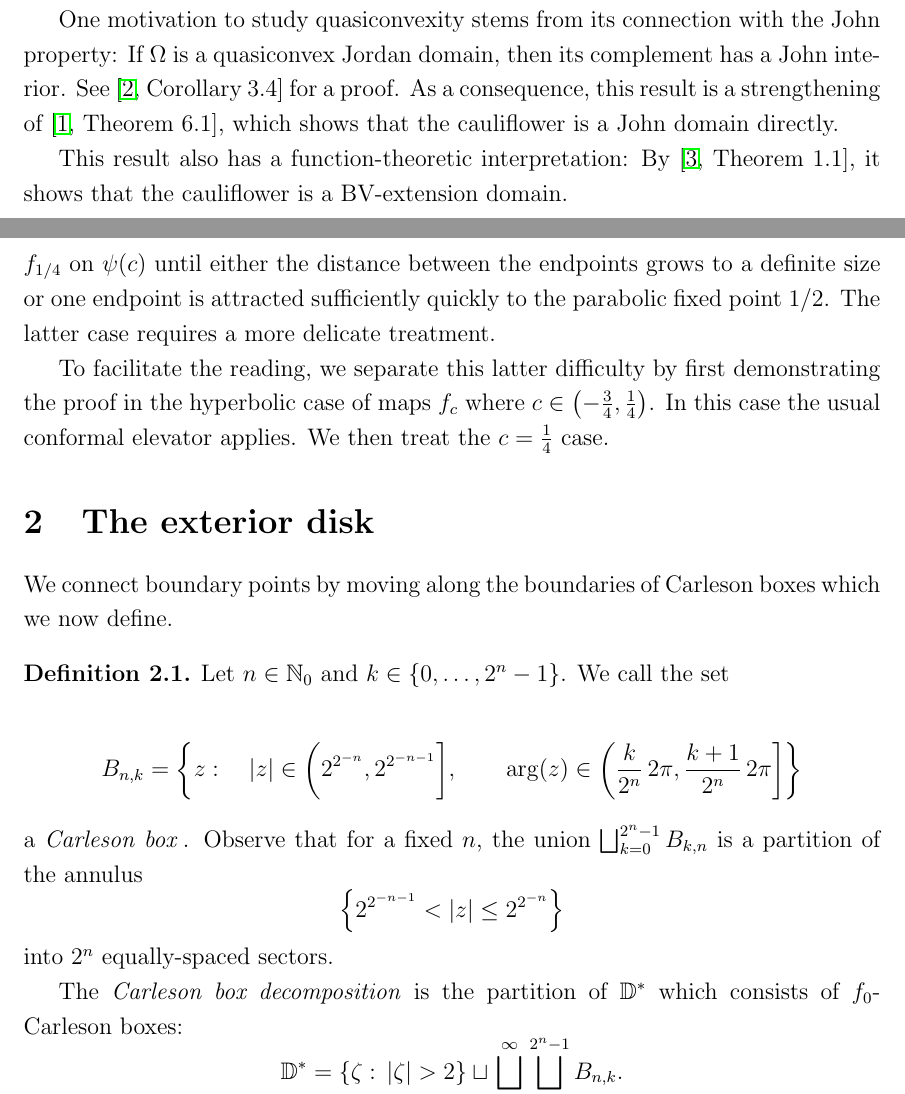
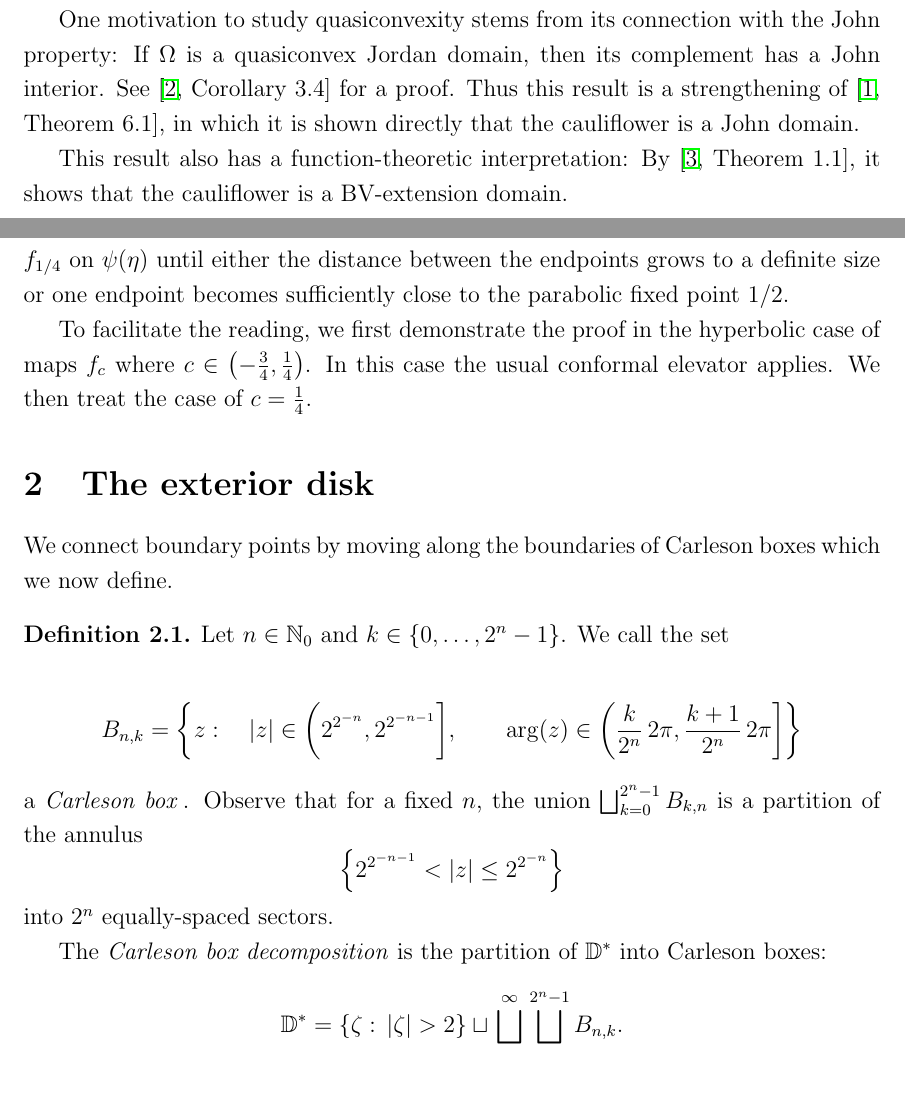
Before and after one commit to emanuel-sygal/quasiconvex, a LaTeX document (quasiconvex cauliflower.tex): two parts of pages 1 and 2 of 15 before the commit and two parts of pages 1 and 2 of 14 after it, joined at a grey line, cut so that both start at the same text. Compiled offline with pdfLaTeX.

Commit message:
newest idk

```diff
--- a/quasiconvex cauliflower.tex
+++ b/quasiconvex cauliflower.tex
@@ -27,7 +27,7 @@ is quasiconvex. We then adapt our argument to establish that the exterior of the
 
 One motivation to study quasiconvexity stems from its connection with the
 John property: If $\Omega$ is a quasiconvex Jordan domain, then its complement has a John interior. See \cite[Corollary 3.4]{hakobyan_euclidean_2008} for a proof.
-As a consequence, this result is a strengthening of \cite[Theorem 6.1]{carleson_julia_1994}, which shows that the cauliflower is a John domain directly.
+Thus this result is a strengthening of \cite[Theorem 6.1]{carleson_julia_1994}, in which it is shown directly that the cauliflower is a John domain.
 
 This result also has a function-theoretic interpretation: By \cite[Theorem 1.1]{koskela_geometric_2010}, it shows that the cauliflower is a BV-extension domain.
 % A bounded, simply connected planar domain is a BV-extension domain if and only if its complement is quasiconvex.
@@ -61,9 +61,9 @@ We first build certificates for the exterior unit disk $\mathbb D ^*$ and then t
 
 In order to retain control on the certificates after applying $\psi$, we build the certificates on $\mathbb D^*$ in a manner invariant under the map $f_0: z\mapsto z^2$. This is done by only traveling along the boundaries of Carleson boxes in $\mathbb D^{*}$.
 
-The image of a certificate $c$ in $\mathbb D^{*}$ under the conjugacy $\psi$ is invariant under $f_{1/4}$. We use this invariance to show that $\psi(c)$ is indeed a certificate, by employing a parabolic variant of the principle of the conformal elevator: We repeatedly apply $f_{1/4}$ on $\psi(c)$ until either the distance between the endpoints grows to a definite size or one endpoint is attracted sufficiently quickly to the parabolic fixed point $1/2$. The latter case requires a more delicate treatment.
+The image of a certificate $\eta$ in $\mathbb D^{*}$ under the conjugacy $\psi$ is invariant under $f_{1/4}$. We use this invariance to show that $\psi(\eta)$ is indeed a certificate, by employing a parabolic variant of the principle of the conformal elevator: We repeatedly apply $f_{1/4}$ on $\psi(\eta)$ until either the distance between the endpoints grows to a definite size or one endpoint becomes sufficiently close to the parabolic fixed point $1/2$.
 
-To facilitate the reading, we separate this latter difficulty by first demonstrating the proof in the hyperbolic case of maps $f_c$ where  $c\in\left(-\frac 34,\frac{1}{4}\right)$. In this case the usual conformal elevator applies. We then treat the $c=\frac 14$ case.
+To facilitate the reading, we first demonstrate the proof in the hyperbolic case of maps $f_c$ where  $c\in\left(-\frac 34,\frac{1}{4}\right)$. In this case the usual conformal elevator applies. We then treat the case of $c=\frac 14$.
 
 % Although $J_{0.1}^{\text{exterior}}$ is known in advance to be quasiconvex, in virtue of being a quasidisk.
 
@@ -91,7 +91,7 @@ is a partition of the annulus
 \]
  into $2^{n}$ equally-spaced sectors.
 
-The \emph{Carleson box decomposition} is the partition of $\D^{*}$ which consists of $f_{0}$-Carleson
+The \emph{Carleson box decomposition} is the partition of $\D^{*}$ into Carleson
 boxes:
 \[
 \D^{*}=\left\{ \zeta:\,\left|\zeta\right|>2\right\} \sqcup\bigsqcup_{n=0}^{\infty}\bigsqcup_{k=0}^{2^{n}-1}B_{n,k}.
```
